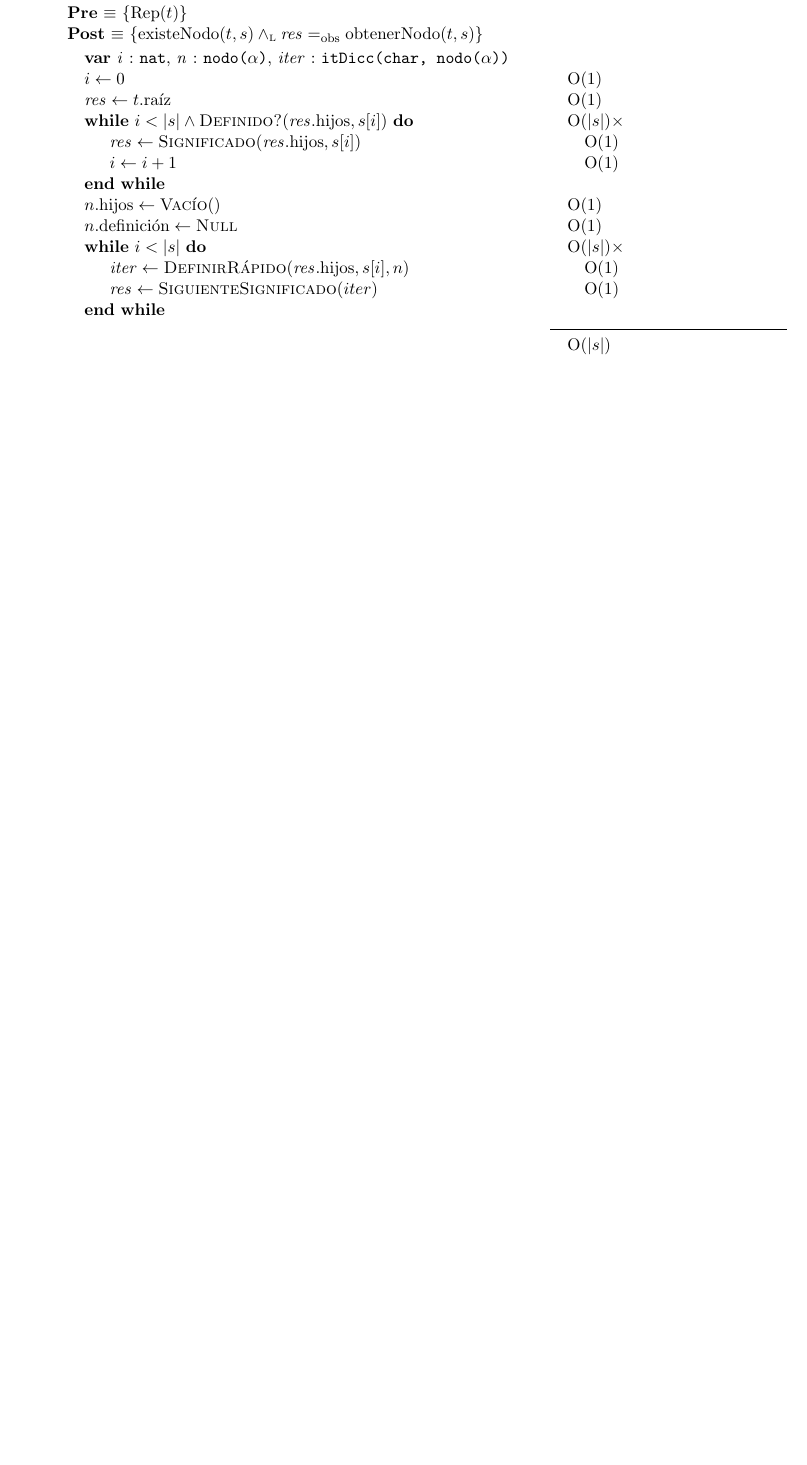
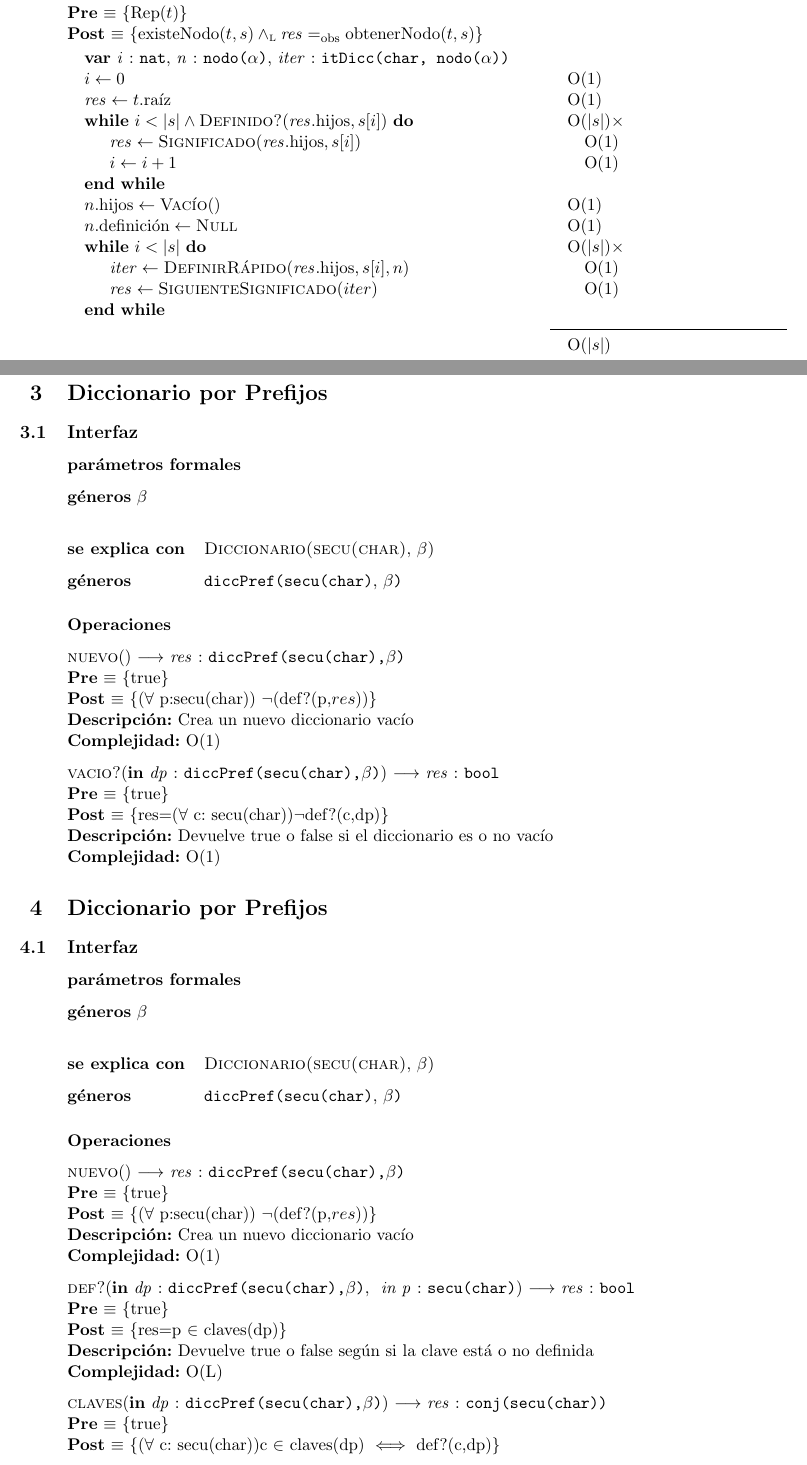
Before and after one commit to mauromauromauro87/algo2tp2, a LaTeX document (tp2.tex, which reads diccpp.tex): part of page 8 of 8 before the commit and two parts of pages 8 and 9 of 10 after it, the two joined at a grey line, cut so that both start at the same text, the shorter picture padded with empty space. Compiled offline with pdfLaTeX.

Commit message:
agregue interfaz del trie por si la necesitan

```diff
--- /dev/null
+++ b/diccpp.tex
@@ -0,0 +1,81 @@
+\section{Diccionario por Prefijos}
+
+\subsection{Interfaz}
+
+  \textbf{par\'ametros formales}
+
+  \textbf{g\'eneros} $\beta$\\
+
+
+
+\sexc{Diccionario(secu(char),$\beta$)}
+\generos{diccPref(secu(char),$\beta$)}
+
+
+%%%%%%%%%%%%%%%%%%%%%%%%%%%%%%%%%%%%%%%%%%%%%%%%%%%%%%%%%%%%%%%%%%%%%%%%%%%%
+
+\subsubsection*{Operaciones}
+
+\operacion{nuevo}{}{res:diccPref(secu(char),$\beta$)}
+{true}
+{($\forall$ p:secu(char)) ¬(def?(p,$res$))}
+{Crea un nuevo diccionario vac\'io}
+{O(1)}
+{}
+
+\operacion{vacio?}{in dp:diccPref(secu(char){,}$\beta$)}{res: bool}
+{true}
+{res=($\forall$ c: secu(char))¬def?(c,dp)}
+{Devuelve true o false si el diccionario es o no vac\'io}
+{O(1)}
+{}
+
+\section{Diccionario por Prefijos}
+
+\subsection{Interfaz}
+
+  \textbf{par\'ametros formales}
+
+  \textbf{g\'eneros} $\beta$\\
+
+
+
+\sexc{Diccionario(secu(char),$\beta$)}
+\generos{diccPref(secu(char),$\beta$)}
+
+
+%%%%%%%%%%%%%%%%%%%%%%%%%%%%%%%%%%%%%%%%%%%%%%%%%%%%%%%%%%%%%%%%%%%%%%%%%%%%
+
+\subsubsection*{Operaciones}
+
+\operacion{nuevo}{}{res:diccPref(secu(char),$\beta$)}
+{true}
+{($\forall$ p:secu(char)) ¬(def?(p,$res$))}
+{Crea un nuevo diccionario vac\'io}
+{O(1)}
+{}
+
+
+\operacion{def?}{in dp:diccPref(secu(char){,}$\beta$), in p:secu(char)}{res: bool}
+{true}
+{res=p $\in$ claves(dp)}
+{Devuelve true o false seg\'un si la clave est\'a o no definida}
+{O(L)}
+{}
+
+\operacion{claves}{in dp:diccPref(secu(char){,}$\beta$)}{res: conj(secu(char))}
+{true}
+{($\forall$ c: secu(char))c $\in$ claves(dp) $\iff$ def?(c,dp)}
+{Devuelve un conjunto de las claves del diccionario}
+{O(L)?}
+{}
+
+\operacion{definir}{in/out dp:diccPref(secu(char){,}$\beta$), in p:secu(char), in s:$\beta$}{}
+{dp=$dp_0$ $\land$ ¬def?(p,dp)}
+{def?(p,dp) $\land$ obtener(p,dp)$\igobs$s $\land$ ($\forall$ c $\in$ claves($dp_0$)) def?(c,dp)}
+{Inserta una nueva clave con su significado en el diccionario}
+{O(L)}
+{}
+
+
+\operacion{obtener}{in dp:diccPref(secu(char){,}$\beta$),in p:secu(char)}{res:$\beta$}
@@ -0,0 +89 @@
+\operacion{eliminar}{in/out dp:diccPref(secu(char){,}$\beta$),in p:secu(char)}{}
@@ -0,0 +95,15 @@
+\operacion{def?}{in dp:diccPref(secu(char){,}$\beta$), in p:secu(char)}{res: bool}
+{true}
+{res=p $\in$ claves(dp)}
+{Devuelve true o false seg\'un si la clave est\'a o no definida}
+{O(L)}
+{}
+
+\operacion{claves}{in dp:diccPref(secu(char){,}$\beta$)}{res: conj(secu(char))}
+{true}
+{($\forall$ c: secu(char))c $\in$ claves(dp) $\iff$ def?(c,dp)}
+{Devuelve un conjunto de las claves del diccionario}
+{O(L)?}
+{}
+
+\operacion{definir}{in/out dp:diccPref(secu(char){,}$\beta$), in p:secu(char), in s:$\beta$}{}
@@ -0,0 +117 @@
+\operacion{obtener}{in dp:diccPref(secu(char){,}$\beta$),in p:secu(char)}{res:$\beta$}
@@ -0,0 +125 @@
+\operacion{eliminar}{in/out dp:diccPref(secu(char){,}$\beta$),in p:secu(char)}{}
```
Also changed, not shown: tp2.tex (+2 -2 lines), diccpp.tex (31 more changed lines).
